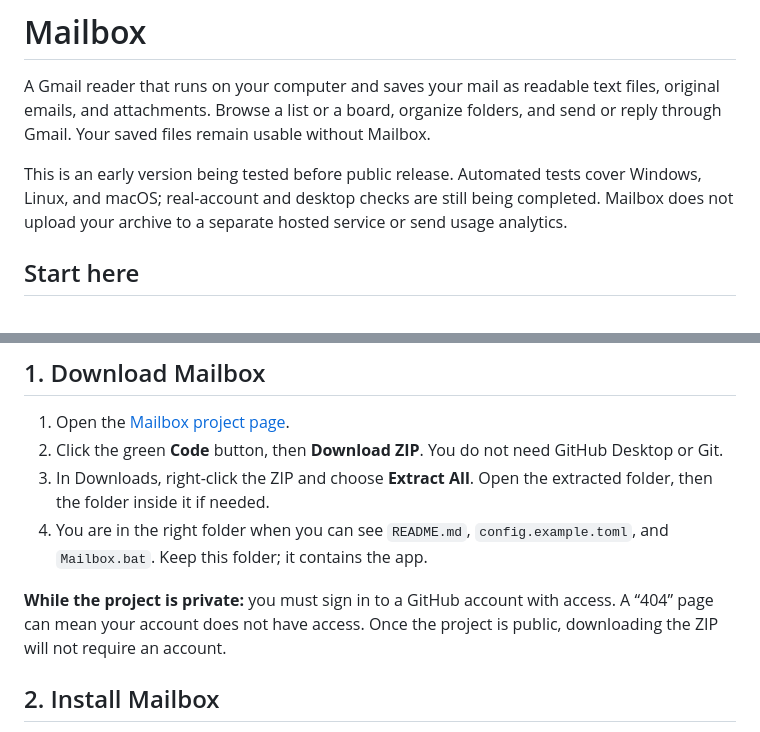
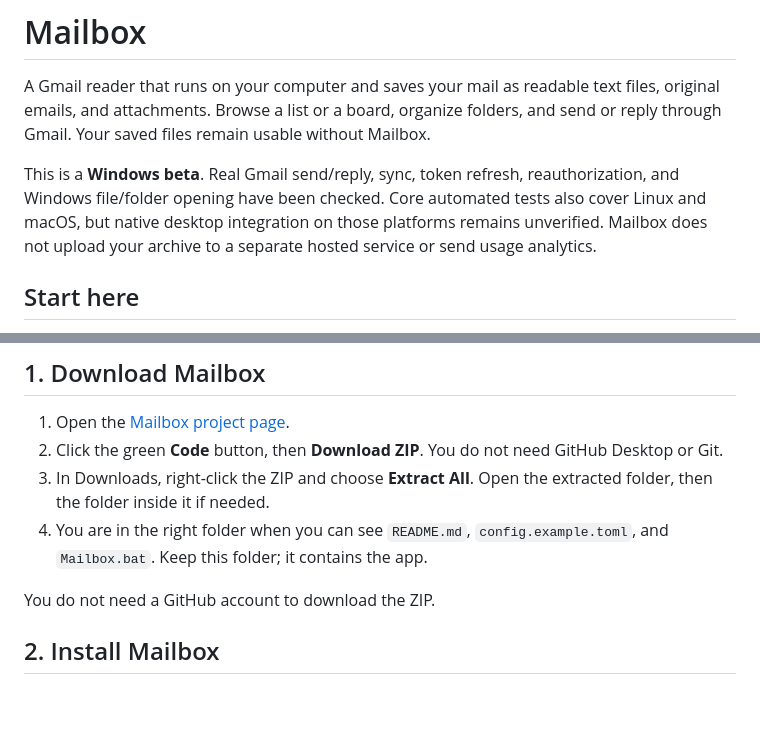
Before and after one commit to cody257/mailbox, a Markdown page: README.md, 2 parts joined by grey strips. GitHub-like rendering; blank space fills up the shorter version.

Commit message:
Announce public Windows beta and platform verification limits

```diff
--- a/README.md
+++ b/README.md
@@ -2,7 +2,7 @@
 
 A Gmail reader that runs on your computer and saves your mail as readable text files, original emails, and attachments. Browse a list or a board, organize folders, and send or reply through Gmail. Your saved files remain usable without Mailbox.
 
-This is an early version being tested before public release. Automated tests cover Windows, Linux, and macOS; real-account and desktop checks are still being completed. Mailbox does not upload your archive to a separate hosted service or send usage analytics.
+This is a **Windows beta**. Real Gmail send/reply, sync, token refresh, reauthorization, and Windows file/folder opening have been checked. Core automated tests also cover Linux and macOS, but native desktop integration on those platforms remains unverified. Mailbox does not upload your archive to a separate hosted service or send usage analytics.
 
 ## Start here
 
@@ -17,7 +17,7 @@ The numbered steps below use **Windows**. Mac/Linux differences are included in
 3. In Downloads, right-click the ZIP and choose **Extract All**. Open the extracted folder, then the folder inside it if needed.
 4. You are in the right folder when you can see `README.md`, `config.example.toml`, and `Mailbox.bat`. Keep this folder; it contains the app.
 
-**While the project is private:** you must sign in to a GitHub account with access. A “404” page can mean your account does not have access. Once the project is public, downloading the ZIP will not require an account.
+You do not need a GitHub account to download the ZIP.
 
 ## 2. Install Mailbox
 
```
